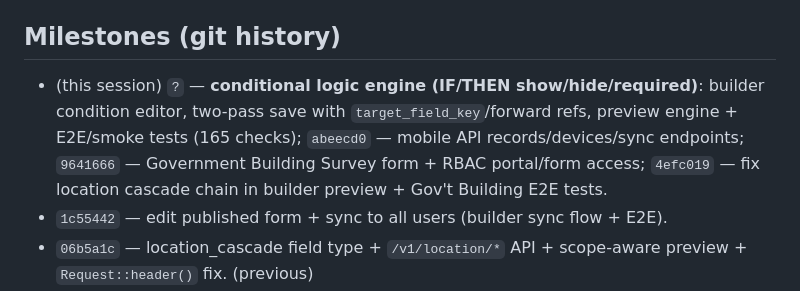
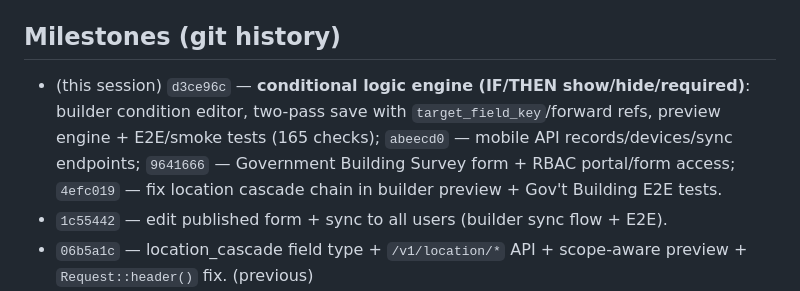
Before and after one commit to amit200635k/bcd-app-mis, a Markdown page: MEMORY.md, the part around the change. Rendered like a GitHub page.

Commit message:
docs: record conditional-logic commit hash in MEMORY.md

```diff
--- a/MEMORY.md
+++ b/MEMORY.md
@@ -116,7 +116,7 @@ Current state of the product: Phases 0–3 + parts of 5–8 of `ROADMAP.md`, plu
 
 ## Milestones (git history)
 
-- (this session) `?` — **conditional logic engine (IF/THEN show/hide/required)**: builder condition editor, two-pass save with `target_field_key`/forward refs, preview engine + E2E/smoke tests (165 checks); `abeecd0` — mobile API records/devices/sync endpoints; `9641666` — Government Building Survey form + RBAC portal/form access; `4efc019` — fix location cascade chain in builder preview + Gov't Building E2E tests.
+- (this session) `d3ce96c` — **conditional logic engine (IF/THEN show/hide/required)**: builder condition editor, two-pass save with `target_field_key`/forward refs, preview engine + E2E/smoke tests (165 checks); `abeecd0` — mobile API records/devices/sync endpoints; `9641666` — Government Building Survey form + RBAC portal/form access; `4efc019` — fix location cascade chain in builder preview + Gov't Building E2E tests.
 - `1c55442` — edit published form + sync to all users (builder sync flow + E2E).
 - `06b5a1c` — location_cascade field type + `/v1/location/*` API + scope-aware preview + `Request::header()` fix. (previous)
 - `7641300` — master-data field type (admin CRUD, builder linkage, id+name storage) + draft-form preview.
```
